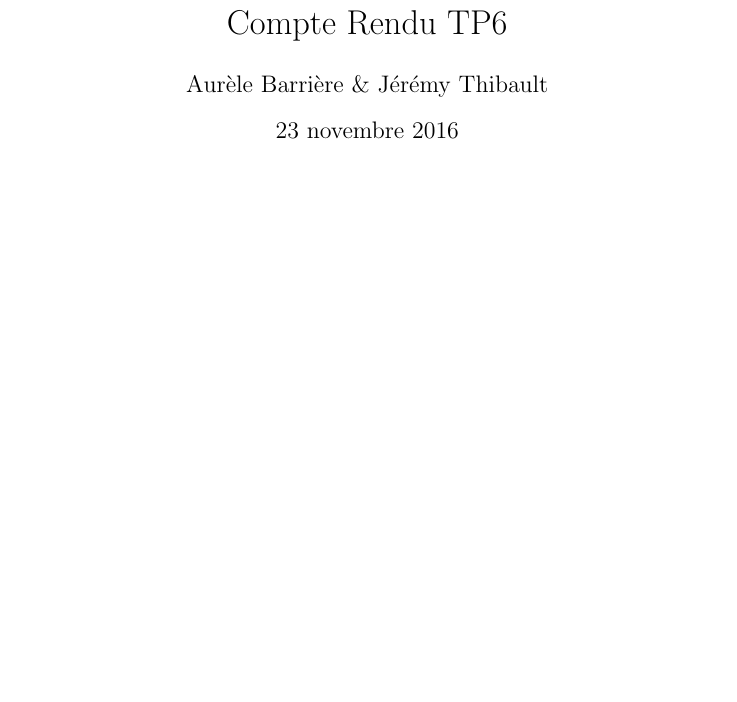
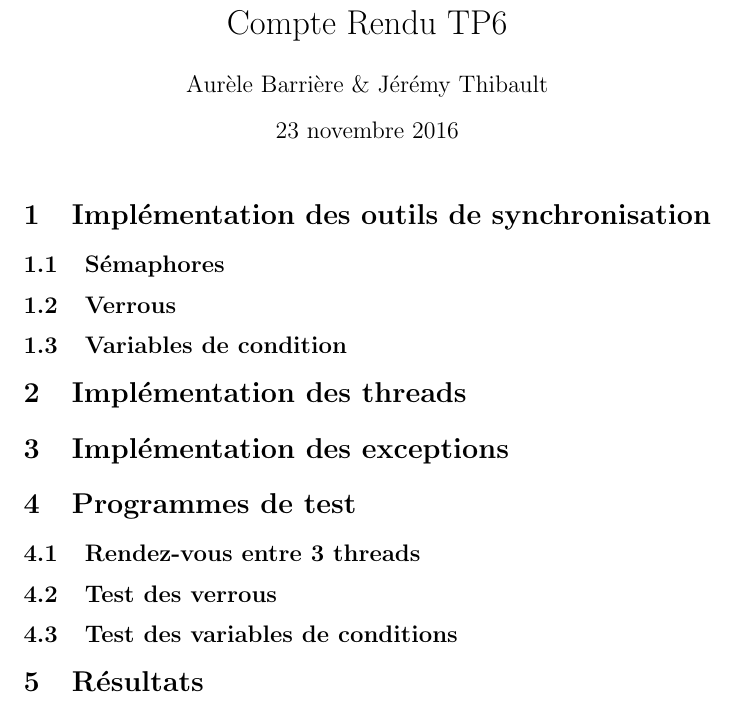
Before and after one commit to Aurele-Barriere/SGP, a LaTeX document (TP6/tp6_barriere_thibault.tex): part of the page, cut so that both start at the same text, the shorter picture padded with empty space. Compiled offline with pdfLaTeX.

Commit message:
plan du rapport

```diff
--- a/TP6/tp6_barriere_thibault.tex
+++ b/TP6/tp6_barriere_thibault.tex
@@ -10,7 +10,21 @@
 \begin{document}
 \maketitle
 
+\section{Implémentation des outils de synchronisation}
+\subsection{Sémaphores}
+\subsection{Verrous}
+\subsection{Variables de condition}
 
+\section{Implémentation des threads}
+
+\section{Implémentation des exceptions}
+
+\section{Programmes de test}
+\subsection{Rendez-vous entre 3 threads}
+\subsection{Test des verrous}
+\subsection{Test des variables de conditions}
+
+\section{Résultats}
 
 
 \end{document}
```
